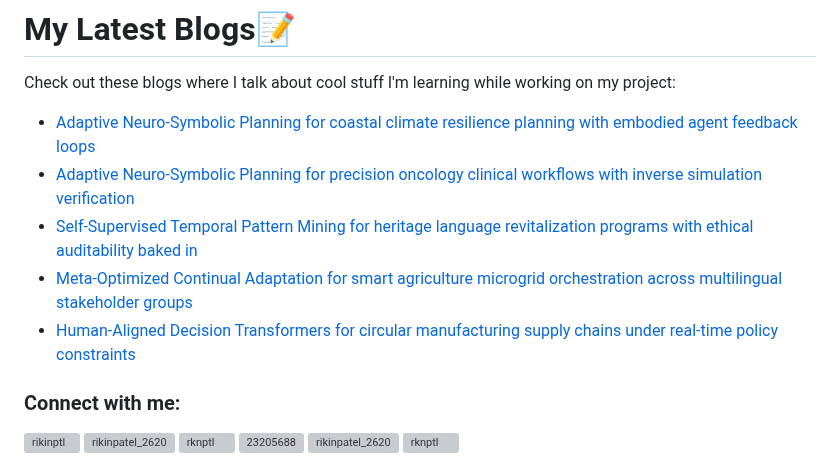
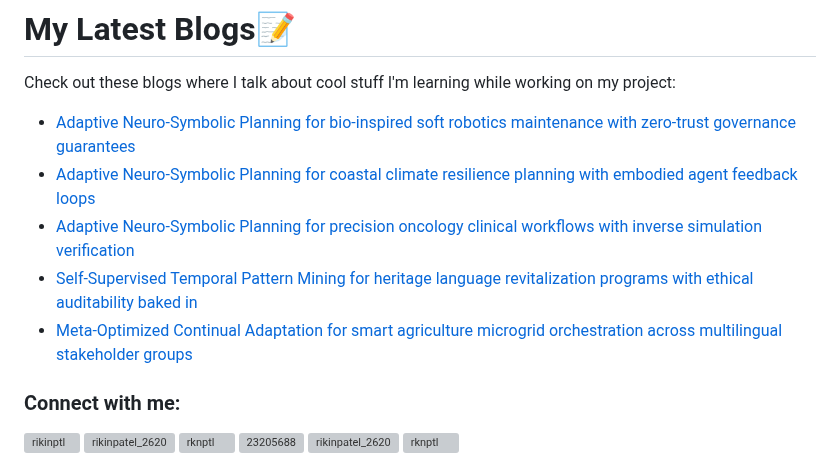
Before and after one commit to rikinptl/rikinptl, a Markdown page: README.md, the part around the change. Drawn GitHub-style; grey boxes are pictures that could not be loaded.

Commit message:
Updated with the latest blog posts

```diff
--- a/README.md
+++ b/README.md
@@ -17,11 +17,11 @@
 # My Latest Blogs📝
 Check out these blogs where I talk about cool stuff I'm learning while working on my project:
 <!-- BLOG-POST-LIST:START -->
+- [Adaptive Neuro-Symbolic Planning for bio-inspired soft robotics maintenance with zero-trust governance guarantees](https://dev.to/rikinptl/adaptive-neuro-symbolic-planning-for-bio-inspired-soft-robotics-maintenance-with-zero-trust-2837)
 - [Adaptive Neuro-Symbolic Planning for coastal climate resilience planning with embodied agent feedback loops](https://dev.to/rikinptl/adaptive-neuro-symbolic-planning-for-coastal-climate-resilience-planning-with-embodied-agent-4hj3)
 - [Adaptive Neuro-Symbolic Planning for precision oncology clinical workflows with inverse simulation verification](https://dev.to/rikinptl/adaptive-neuro-symbolic-planning-for-precision-oncology-clinical-workflows-with-inverse-simulation-iil)
 - [Self-Supervised Temporal Pattern Mining for heritage language revitalization programs with ethical auditability baked in](https://dev.to/rikinptl/self-supervised-temporal-pattern-mining-for-heritage-language-revitalization-programs-with-ethical-3c6m)
 - [Meta-Optimized Continual Adaptation for smart agriculture microgrid orchestration across multilingual stakeholder groups](https://dev.to/rikinptl/meta-optimized-continual-adaptation-for-smart-agriculture-microgrid-orchestration-across-5eb7)
-- [Human-Aligned Decision Transformers for circular manufacturing supply chains under real-time policy constraints](https://dev.to/rikinptl/human-aligned-decision-transformers-for-circular-manufacturing-supply-chains-under-real-time-policy-3kl5)
 <!-- BLOG-POST-LIST:END -->
 <h3 align="left">Connect with me:</h3>
 <p align="left">
```
